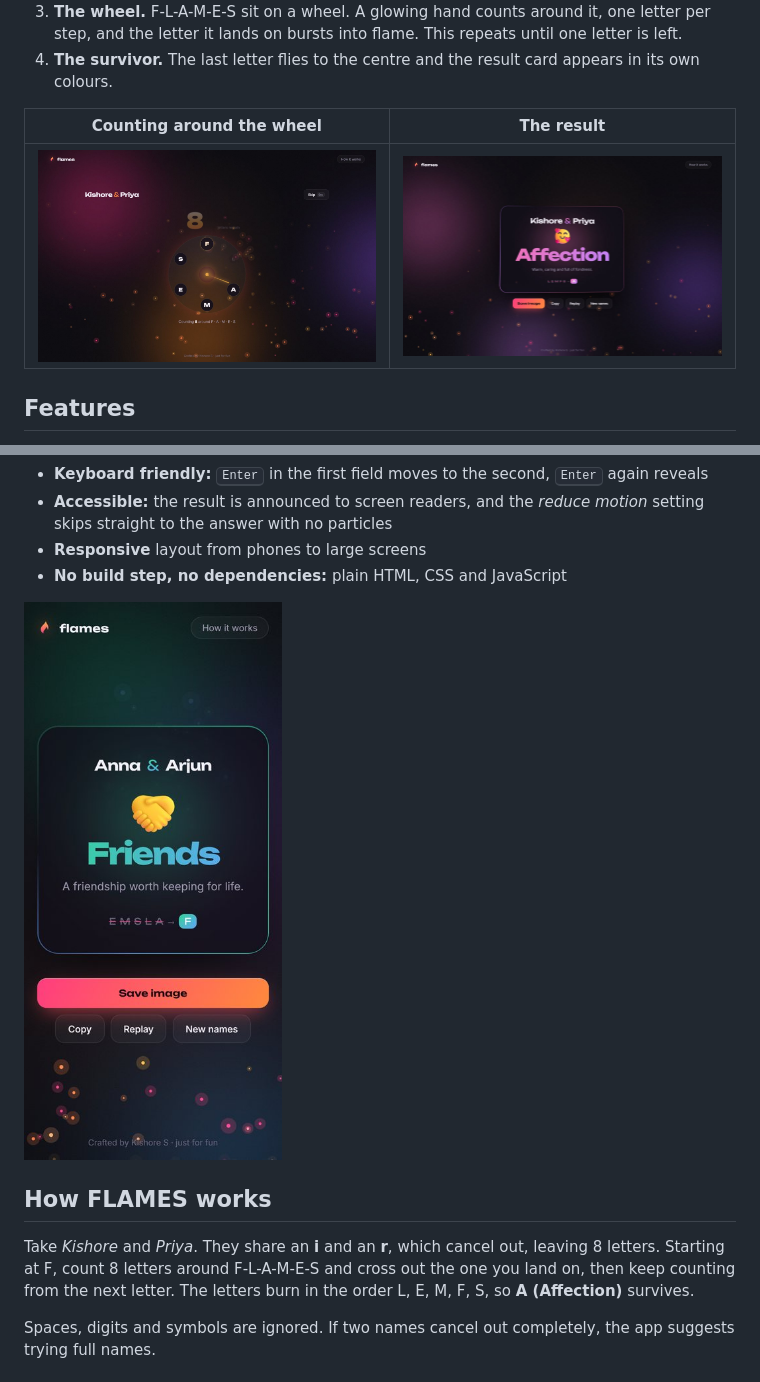
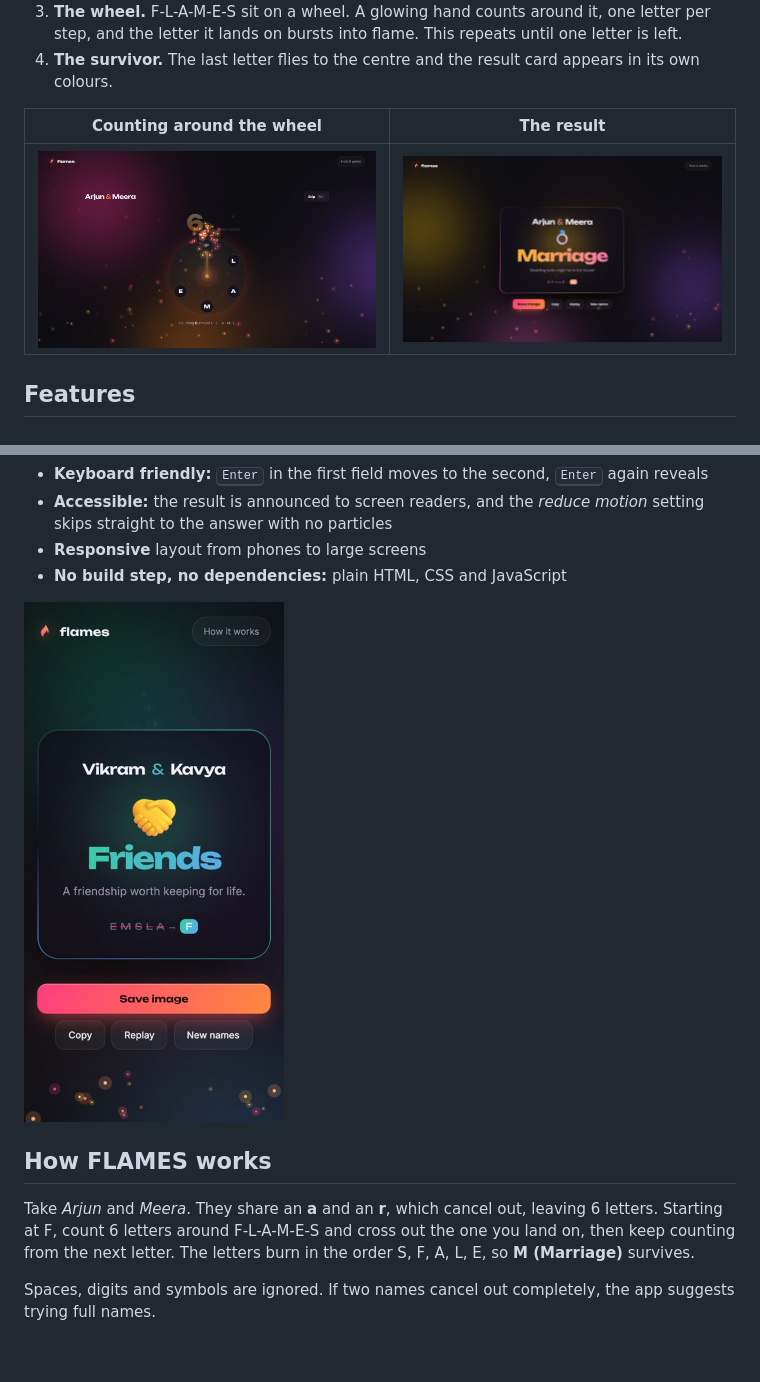
Before and after one commit to Kishore-1011/flames-calculator, a Markdown page: README.md, 2 parts joined by grey strips. Drawn GitHub-style; pictures changed too: docs/mobile.jpg, docs/result.jpg, docs/wheel.jpg; blank space fills up the shorter version.

Commit message:
Add README with screenshots of the reveal

```diff
--- a/README.md
+++ b/README.md
@@ -40,7 +40,7 @@ Every result is played out step by step, so you can see exactly how the answer i
 
 ## How FLAMES works
 
-Take *Kishore* and *Priya*. They share an **i** and an **r**, which cancel out, leaving 8 letters. Starting at F, count 8 letters around F-L-A-M-E-S and cross out the one you land on, then keep counting from the next letter. The letters burn in the order L, E, M, F, S, so **A (Affection)** survives.
+Take *Arjun* and *Meera*. They share an **a** and an **r**, which cancel out, leaving 6 letters. Starting at F, count 6 letters around F-L-A-M-E-S and cross out the one you land on, then keep counting from the next letter. The letters burn in the order S, F, A, L, E, so **M (Marriage)** survives.
 
 Spaces, digits and symbols are ignored. If two names cancel out completely, the app suggests trying full names.
 
```
Also changed, not shown: docs/start.jpg.
